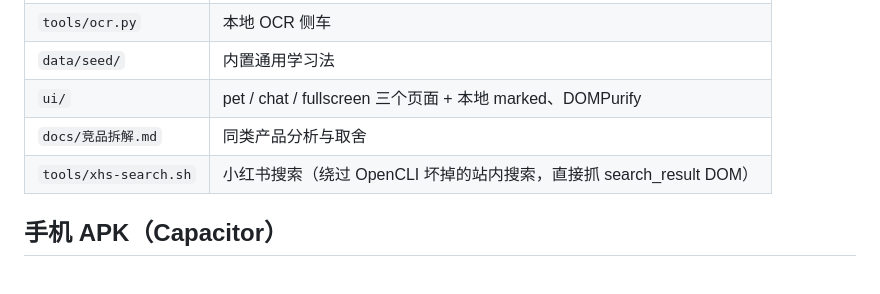
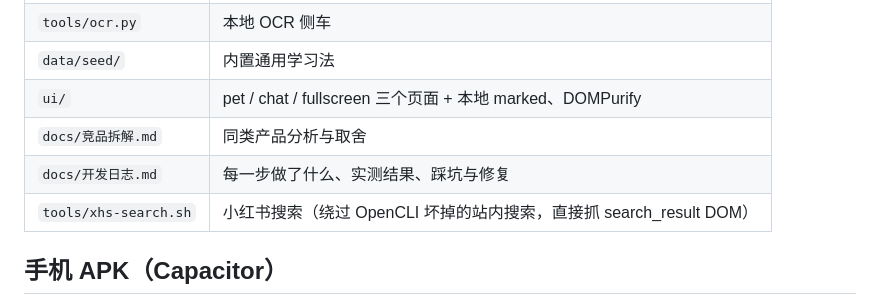
Before and after one commit to TheSun0717/nailong, a Markdown page: README.md, the part around the change. GitHub-like rendering; blank space fills up the shorter version.

Commit message:
docs: 开发日志（步骤、实测结果、踩坑与修复）

```diff
--- a/README.md
+++ b/README.md
@@ -85,6 +85,7 @@ npm run dist   # 产物在 dist/奶龙 Setup 1.0.0.exe
 | `data/seed/` | 内置通用学习法 |
 | `ui/` | pet / chat / fullscreen 三个页面 + 本地 marked、DOMPurify |
 | `docs/竞品拆解.md` | 同类产品分析与取舍 |
+| `docs/开发日志.md` | 每一步做了什么、实测结果、踩坑与修复 |
 | `tools/xhs-search.sh` | 小红书搜索（绕过 OpenCLI 坏掉的站内搜索，直接抓 search_result DOM） |
 
 ## 手机 APK（Capacitor）
```
Also changed, not shown: docs/开发日志.md (added, +305 -0 lines).
